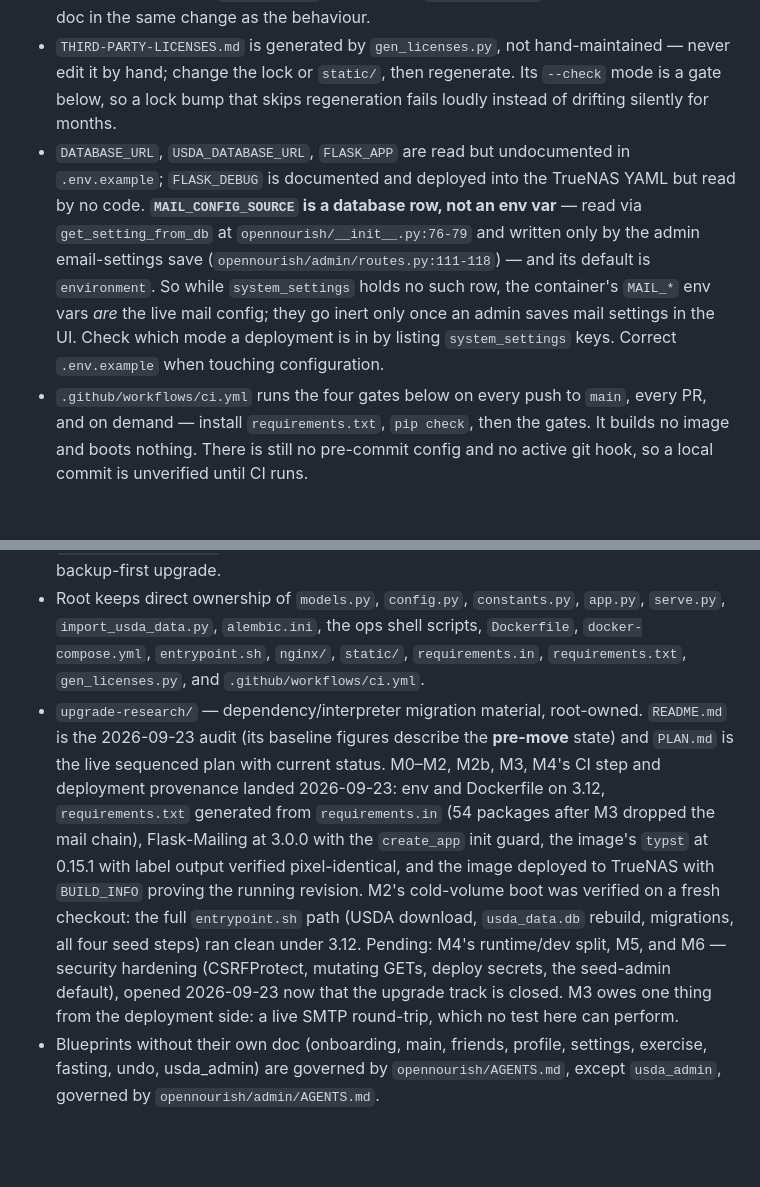
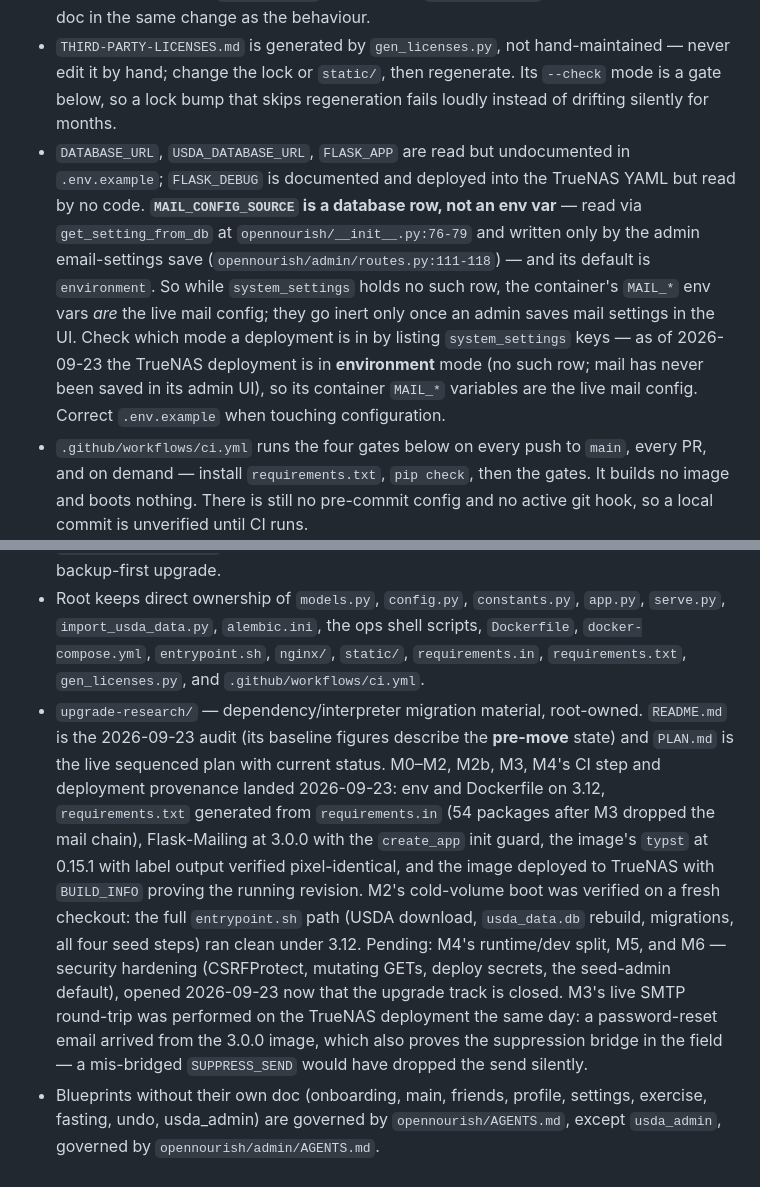
Before and after one commit to alpharesearch/OpenNourish, a Markdown page: AGENTS.md, 2 parts joined by grey strips. GitHub-like rendering; blank space fills up the shorter version.

```diff
--- a/AGENTS.md
+++ b/AGENTS.md
@@ -158,7 +158,7 @@ Root owns the repository-wide contract and the top-level files that have no fold
 - Do not commit `persistent/`, `htmlcov/`, `.coverage`, `project_snapshot.txt`, `.kilocode/`, `.vscode/`, or `__pycache__/` — all are ignored today; keep it that way.
 - `DEV-README.md` and `README.md` drift from the code; trust this tree. Known mismatches: `DEV-README.md` `rm user_data.db` and the `typst/` directory requirement, `README.md:11-13` contradicting itself on where `usda_data/` lives, `README.md:113` naming a port compose never publishes, and `README.md:98` omitting that `ENCRYPTION_KEY` is mandatory. Fix the doc in the same change as the behaviour.
 - `THIRD-PARTY-LICENSES.md` is generated by `gen_licenses.py`, not hand-maintained — never edit it by hand; change the lock or `static/`, then regenerate. Its `--check` mode is a gate below, so a lock bump that skips regeneration fails loudly instead of drifting silently for months.
-- `DATABASE_URL`, `USDA_DATABASE_URL`, `FLASK_APP` are read but undocumented in `.env.example`; `FLASK_DEBUG` is documented and deployed into the TrueNAS YAML but read by no code. **`MAIL_CONFIG_SOURCE` is a database row, not an env var** — read via `get_setting_from_db` at `opennourish/__init__.py:76-79` and written only by the admin email-settings save (`opennourish/admin/routes.py:111-118`) — and its default is `environment`. So while `system_settings` holds no such row, the container's `MAIL_*` env vars *are* the live mail config; they go inert only once an admin saves mail settings in the UI. Check which mode a deployment is in by listing `system_settings` keys. Correct `.env.example` when touching configuration.
+- `DATABASE_URL`, `USDA_DATABASE_URL`, `FLASK_APP` are read but undocumented in `.env.example`; `FLASK_DEBUG` is documented and deployed into the TrueNAS YAML but read by no code. **`MAIL_CONFIG_SOURCE` is a database row, not an env var** — read via `get_setting_from_db` at `opennourish/__init__.py:76-79` and written only by the admin email-settings save (`opennourish/admin/routes.py:111-118`) — and its default is `environment`. So while `system_settings` holds no such row, the container's `MAIL_*` env vars *are* the live mail config; they go inert only once an admin saves mail settings in the UI. Check which mode a deployment is in by listing `system_settings` keys — as of 2026-09-23 the TrueNAS deployment is in **environment** mode (no such row; mail has never been saved in its admin UI), so its container `MAIL_*` variables are the live mail config. Correct `.env.example` when touching configuration.
 - `.github/workflows/ci.yml` runs the four gates below on every push to `main`, every PR, and on demand — install `requirements.txt`, `pip check`, then the gates. It builds no image and boots nothing. There is still no pre-commit config and no active git hook, so a local commit is unverified until CI runs.
 
 ## Verification
@@ -193,5 +193,5 @@ When the user requests a durable behavior change, record it here or in the relev
 - `tests/AGENTS.md` — pytest fixtures, markers, coverage commands, current gate.
 - `migrations/AGENTS.md` — Alembic history for the default bind, SQLite batch-mode rules, backup-first upgrade.
 - Root keeps direct ownership of `models.py`, `config.py`, `constants.py`, `app.py`, `serve.py`, `import_usda_data.py`, `alembic.ini`, the ops shell scripts, `Dockerfile`, `docker-compose.yml`, `entrypoint.sh`, `nginx/`, `static/`, `requirements.in`, `requirements.txt`, `gen_licenses.py`, and `.github/workflows/ci.yml`.
-- `upgrade-research/` — dependency/interpreter migration material, root-owned. `README.md` is the 2026-09-23 audit (its baseline figures describe the **pre-move** state) and `PLAN.md` is the live sequenced plan with current status. M0–M2, M2b, M3, M4's CI step and deployment provenance landed 2026-09-23: env and Dockerfile on 3.12, `requirements.txt` generated from `requirements.in` (54 packages after M3 dropped the mail chain), Flask-Mailing at 3.0.0 with the `create_app` init guard, the image's `typst` at 0.15.1 with label output verified pixel-identical, and the image deployed to TrueNAS with `BUILD_INFO` proving the running revision. M2's cold-volume boot was verified on a fresh checkout: the full `entrypoint.sh` path (USDA download, `usda_data.db` rebuild, migrations, all four seed steps) ran clean under 3.12. Pending: M4's runtime/dev split, M5, and M6 — security hardening (CSRFProtect, mutating GETs, deploy secrets, the seed-admin default), opened 2026-09-23 now that the upgrade track is closed. M3 owes one thing from the deployment side: a live SMTP round-trip, which no test here can perform.
+- `upgrade-research/` — dependency/interpreter migration material, root-owned. `README.md` is the 2026-09-23 audit (its baseline figures describe the **pre-move** state) and `PLAN.md` is the live sequenced plan with current status. M0–M2, M2b, M3, M4's CI step and deployment provenance landed 2026-09-23: env and Dockerfile on 3.12, `requirements.txt` generated from `requirements.in` (54 packages after M3 dropped the mail chain), Flask-Mailing at 3.0.0 with the `create_app` init guard, the image's `typst` at 0.15.1 with label output verified pixel-identical, and the image deployed to TrueNAS with `BUILD_INFO` proving the running revision. M2's cold-volume boot was verified on a fresh checkout: the full `entrypoint.sh` path (USDA download, `usda_data.db` rebuild, migrations, all four seed steps) ran clean under 3.12. Pending: M4's runtime/dev split, M5, and M6 — security hardening (CSRFProtect, mutating GETs, deploy secrets, the seed-admin default), opened 2026-09-23 now that the upgrade track is closed. M3's live SMTP round-trip was performed on the TrueNAS deployment the same day: a password-reset email arrived from the 3.0.0 image, which also proves the suppression bridge in the field — a mis-bridged `SUPPRESS_SEND` would have dropped the send silently.
 - Blueprints without their own doc (onboarding, main, friends, profile, settings, exercise, fasting, undo, usda_admin) are governed by `opennourish/AGENTS.md`, except `usda_admin`, governed by `opennourish/admin/AGENTS.md`.
```
Also changed, not shown: upgrade-research/PLAN.md (+9 -7 lines).
